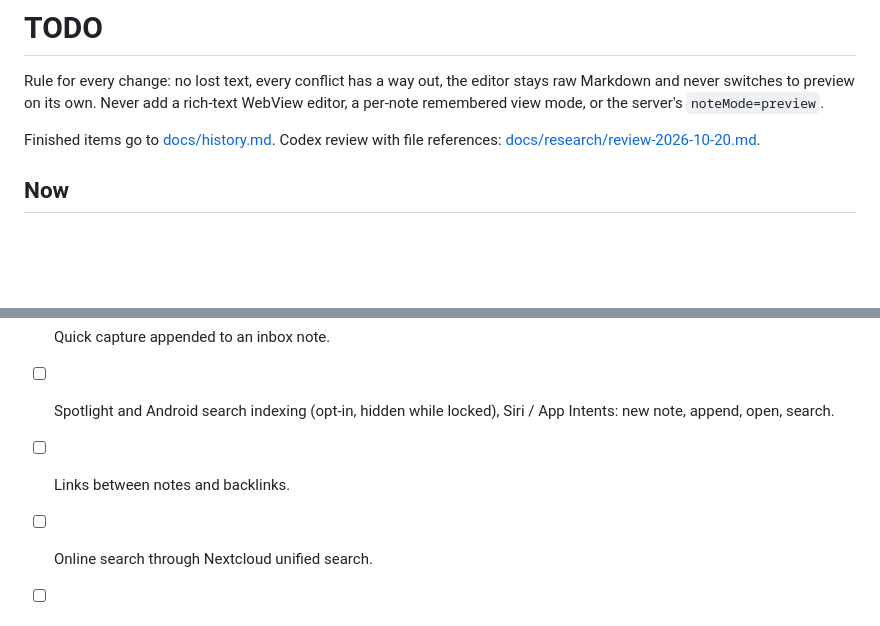
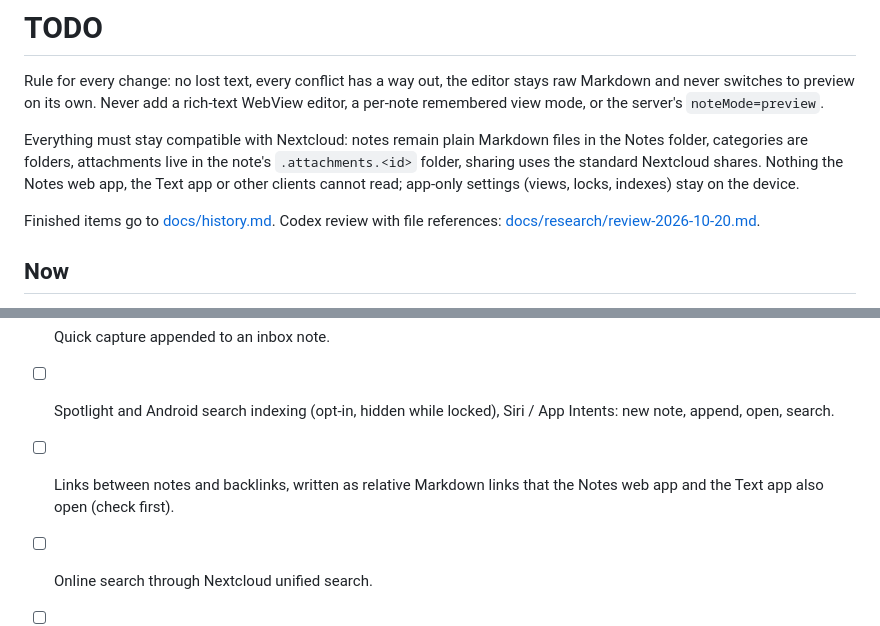
Before and after one commit to nks-hub/ownnotes, a Markdown page: TODO.md, 2 parts joined by grey strips. Rendered like a GitHub page; blank space fills up the shorter version.

Commit message:
docs: state the Nextcloud compatibility rule in TODO

```diff
--- a/TODO.md
+++ b/TODO.md
@@ -4,6 +4,12 @@ Rule for every change: no lost text, every conflict has a way out, the editor
 stays raw Markdown and never switches to preview on its own. Never add a
 rich-text WebView editor, a per-note remembered view mode, or the server's
 `noteMode=preview`.
+
+Everything must stay compatible with Nextcloud: notes remain plain Markdown
+files in the Notes folder, categories are folders, attachments live in the
+note's `.attachments.<id>` folder, sharing uses the standard Nextcloud
+shares. Nothing the Notes web app, the Text app or other clients cannot
+read; app-only settings (views, locks, indexes) stay on the device.
 
 Finished items go to [docs/history.md](docs/history.md). Codex review with file
 references: [docs/research/review-2026-10-20.md](docs/research/review-2026-10-20.md).
@@ -111,7 +117,8 @@ references: [docs/research/review-2026-10-20.md](docs/research/review-2026-10-20
 - [ ] Quick capture appended to an inbox note.
 - [ ] Spotlight and Android search indexing (opt-in, hidden while locked),
       Siri / App Intents: new note, append, open, search.
-- [ ] Links between notes and backlinks.
+- [ ] Links between notes and backlinks, written as relative Markdown
+      links that the Notes web app and the Text app also open (check first).
 - [ ] Online search through Nextcloud unified search.
 - [ ] Notification when a conflict needs a decision.
 - [ ] Grid layout, word and character count.
```
